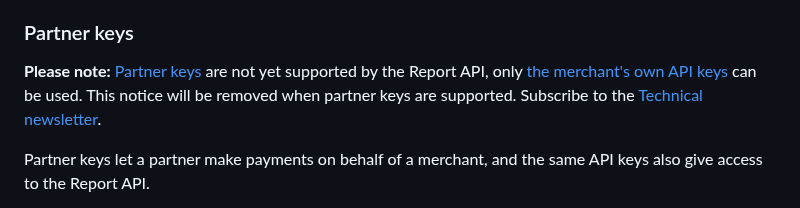
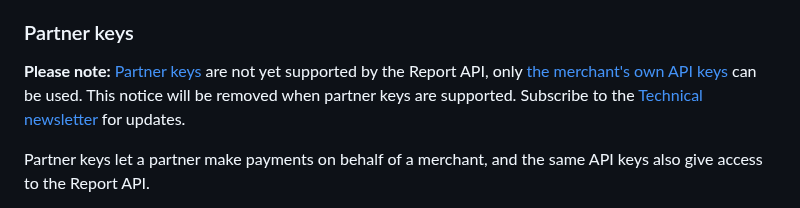
Before and after one commit to vippsas/vipps-report-api, a Markdown page: vipps-report-api-faq.md, the part around the change. Drawn GitHub-style.

Commit message:
Partner keys disclaimer

```diff
--- a/vipps-report-api-faq.md
+++ b/vipps-report-api-faq.md
@@ -148,7 +148,8 @@ only [the merchant's own API keys](#the-merchants-own-api-keys)
 can be used.
 This notice will be removed when partner keys are supported.
 Subscribe to the
-[Technical newsletter](https://vippsas.github.io/vipps-developer-docs/docs/vipps-developers/newsletters).
+[Technical newsletter](https://vippsas.github.io/vipps-developer-docs/docs/vipps-developers/newsletters)
+for updates.
 
 Partner keys let a partner make payments on behalf of a merchant, and the same API keys
 also give access to the Report API.
```
